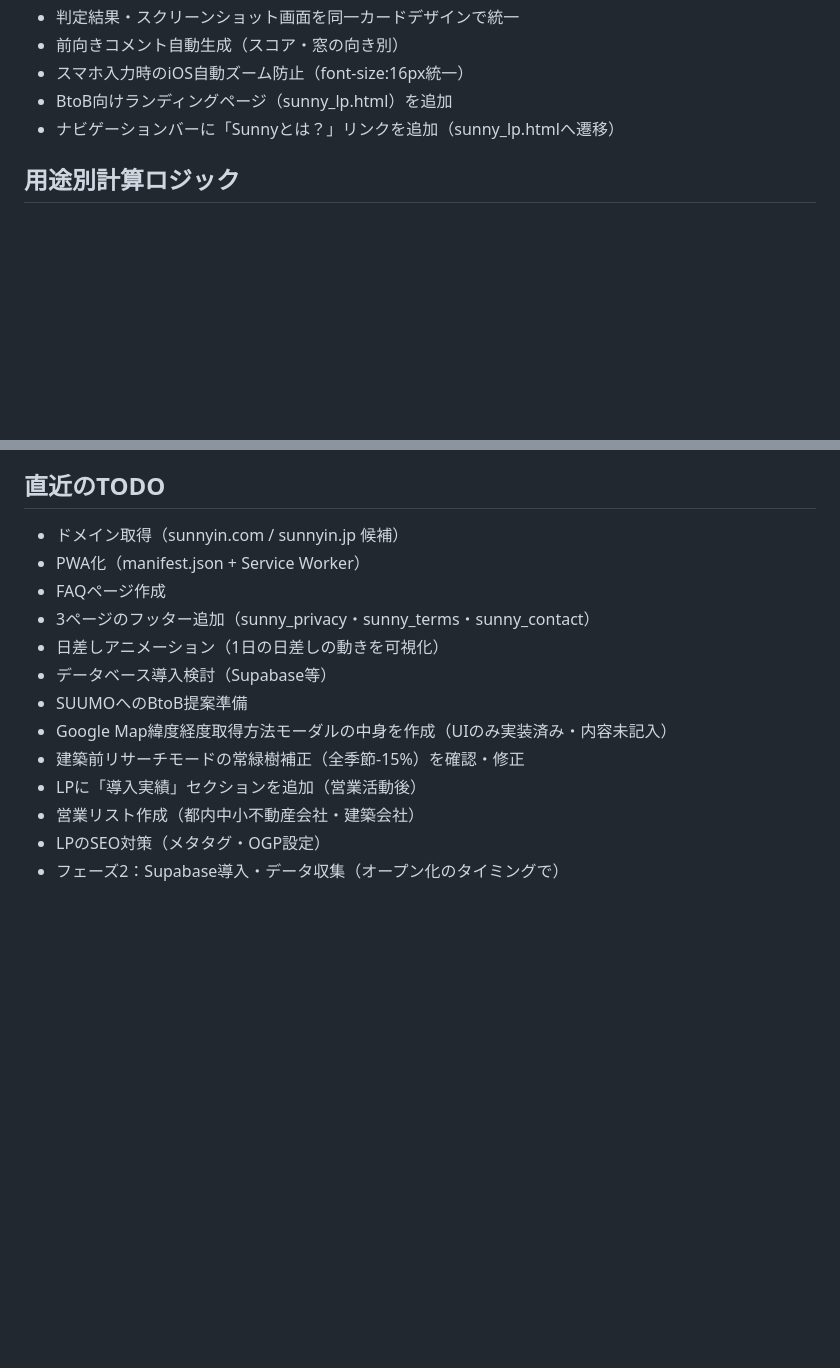
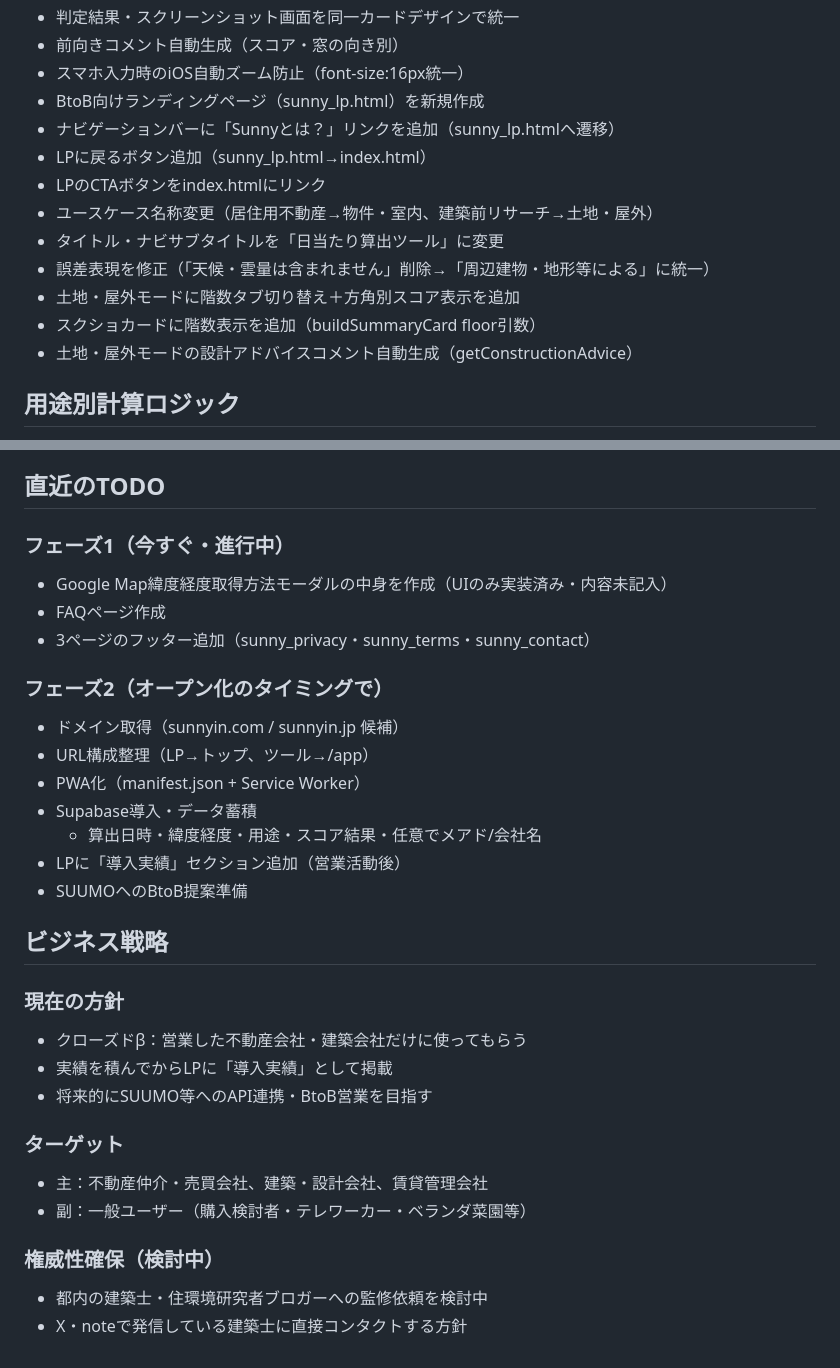
Before and after one commit to kokingbeach-netizen/sunny-app, a Markdown page: CLAUDE.md, 2 parts joined by grey strips. Rendered like a GitHub page; blank space fills up the shorter version.

Commit message:
docs: CLAUDE.md 実装済み機能・TODO・ビジネス戦略を更新
Co-Authored-By: Claude Sonnet 4.6 <noreply@anthropic.com>

```diff
--- a/CLAUDE.md
+++ b/CLAUDE.md
@@ -54,8 +54,16 @@ URL: https://kokingbeach-netizen.github.io/sunny-app/
 - 判定結果・スクリーンショット画面を同一カードデザインで統一
 - 前向きコメント自動生成（スコア・窓の向き別）
 - スマホ入力時のiOS自動ズーム防止（font-size:16px統一）
-- BtoB向けランディングページ（sunny_lp.html）を追加
+- BtoB向けランディングページ（sunny_lp.html）を新規作成
 - ナビゲーションバーに「Sunnyとは？」リンクを追加（sunny_lp.htmlへ遷移）
+- LPに戻るボタン追加（sunny_lp.html→index.html）
+- LPのCTAボタンをindex.htmlにリンク
+- ユースケース名称変更（居住用不動産→物件・室内、建築前リサーチ→土地・屋外）
+- タイトル・ナビサブタイトルを「日当たり算出ツール」に変更
+- 誤差表現を修正（「天候・雲量は含まれません」削除→「周辺建物・地形等による」に統一）
+- 土地・屋外モードに階数タブ切り替え＋方角別スコア表示を追加
+- スクショカードに階数表示を追加（buildSummaryCard floor引数）
+- 土地・屋外モードの設計アドバイスコメント自動生成（getConstructionAdvice）
 
 ## 用途別計算ロジック
 - 室内（living）：obstAngleをそのまま適用
@@ -103,16 +111,32 @@ SOURCE：SunCalc.js・Sky View Factor・Nominatim
 - Nominatim（OpenStreetMap）：ODbLライセンス・逆ジオコーディングのみ使用
 
 ## 直近のTODO
-- ドメイン取得（sunnyin.com / sunnyin.jp 候補）
-- PWA化（manifest.json + Service Worker）
+
+### フェーズ1（今すぐ・進行中）
+- Google Map緯度経度取得方法モーダルの中身を作成（UIのみ実装済み・内容未記入）
 - FAQページ作成
 - 3ページのフッター追加（sunny_privacy・sunny_terms・sunny_contact）
-- 日差しアニメーション（1日の日差しの動きを可視化）
-- データベース導入検討（Supabase等）
+
+### フェーズ2（オープン化のタイミングで）
+- ドメイン取得（sunnyin.com / sunnyin.jp 候補）
+- URL構成整理（LP→トップ、ツール→/app）
+- PWA化（manifest.json + Service Worker）
+- Supabase導入・データ蓄積
+  - 算出日時・緯度経度・用途・スコア結果・任意でメアド/会社名
+- LPに「導入実績」セクション追加（営業活動後）
 - SUUMOへのBtoB提案準備
-- Google Map緯度経度取得方法モーダルの中身を作成（UIのみ実装済み・内容未記入）
-- 建築前リサーチモードの常緑樹補正（全季節-15%）を確認・修正
-- LPに「導入実績」セクションを追加（営業活動後）
-- 営業リスト作成（都内中小不動産会社・建築会社）
-- LPのSEO対策（メタタグ・OGP設定）
-- フェーズ2：Supabase導入・データ収集（オープン化のタイミングで）
+
+## ビジネス戦略
+
+### 現在の方針
+- クローズドβ：営業した不動産会社・建築会社だけに使ってもらう
+- 実績を積んでからLPに「導入実績」として掲載
+- 将来的にSUUMO等へのAPI連携・BtoB営業を目指す
+
+### ターゲット
+- 主：不動産仲介・売買会社、建築・設計会社、賃貸管理会社
+- 副：一般ユーザー（購入検討者・テレワーカー・ベランダ菜園等）
+
+### 権威性確保（検討中）
+- 都内の建築士・住環境研究者ブロガーへの監修依頼を検討中
+- X・noteで発信している建築士に直接コンタクトする方針
```
